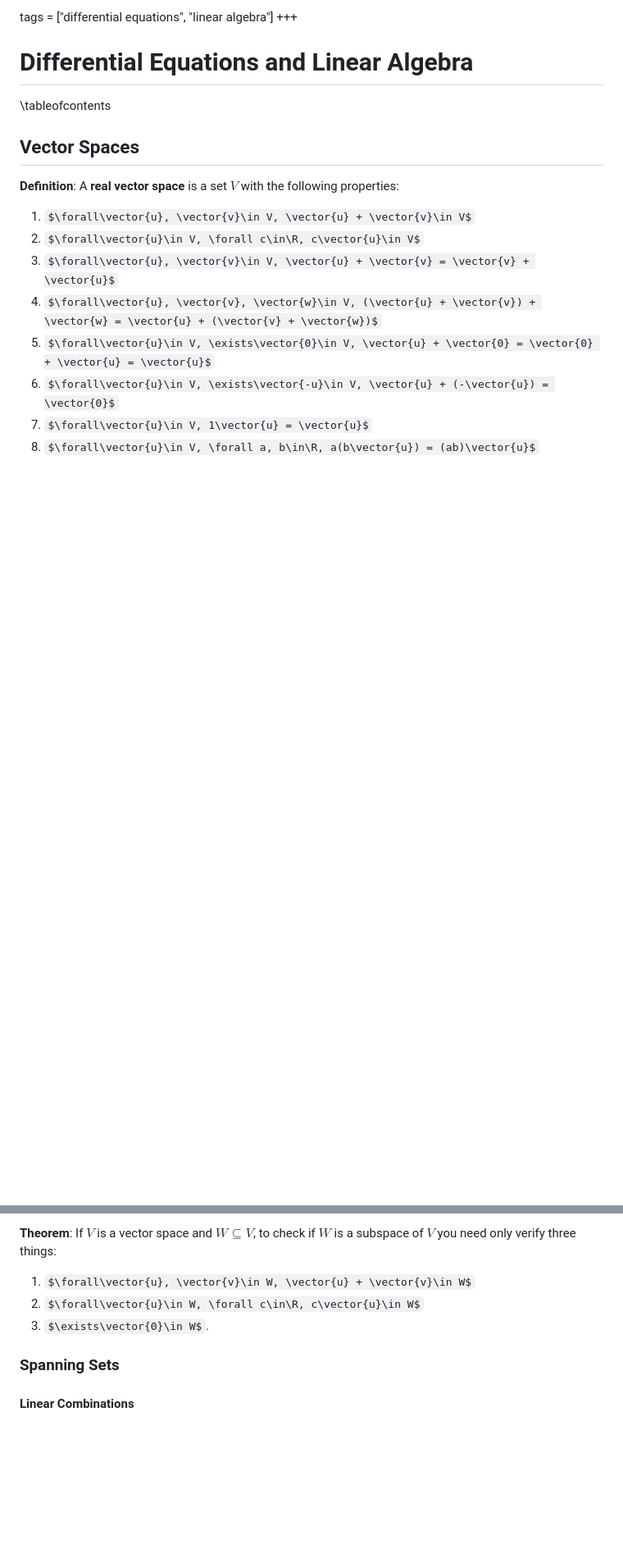
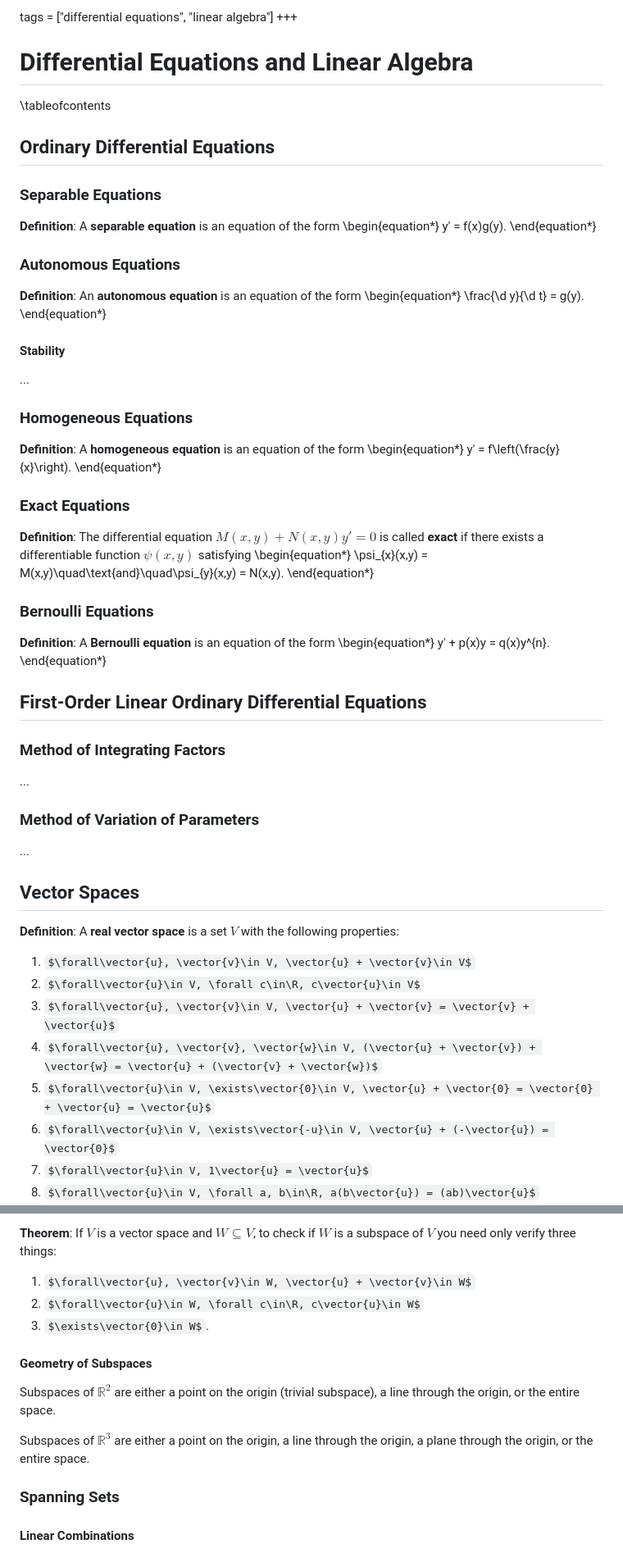
Before and after one commit to grayespinoza/notes, a Markdown page: 207.md, 2 parts joined by grey strips. Shown at 82% size. Drawn GitHub-style; some formulas as TeX source; blank space fills up the shorter version.

```diff
--- a/207.md
+++ b/207.md
@@ -11,6 +11,57 @@ tags = ["differential equations", "linear algebra"]
 # Differential Equations and Linear Algebra
 
 \tableofcontents
+
+## Ordinary Differential Equations
+
+### Separable Equations
+
+**Definition**: A **separable equation** is an equation of the form
+\begin{equation*}
+y' = f(x)g(y).
+\end{equation*}
+
+### Autonomous Equations
+
+**Definition**: An **autonomous equation** is an equation of the form
+\begin{equation*}
+\frac{\d y}{\d t} = g(y).
+\end{equation*}
+
+#### Stability
+
+...
+
+### Homogeneous Equations
+
+**Definition**: A **homogeneous equation** is an equation of the form
+\begin{equation*}
+y' = f\left(\frac{y}{x}\right).
+\end{equation*}
+
+### Exact Equations
+
+**Definition**: The differential equation $M(x,y) + N(x,y)y' = 0$ is called **exact** if there exists a differentiable function $\psi(x,y)$ satisfying
+\begin{equation*}
+\psi_{x}(x,y) = M(x,y)\quad\text{and}\quad\psi_{y}(x,y) = N(x,y).
+\end{equation*}
+
+### Bernoulli Equations
+
+**Definition**: A **Bernoulli equation** is an equation of the form
+\begin{equation*}
+y' + p(x)y = q(x)y^{n}.
+\end{equation*}
+
+## First-Order Linear Ordinary Differential Equations
+
+### Method of Integrating Factors
+
+...
+
+### Method of Variation of Parameters
+
+...
 
 ## Vector Spaces
 
@@ -64,6 +115,12 @@ For the following examples, suppose $V$ is a vector space.
 2) $\forall\vector{u}\in W, \forall c\in\R, c\vector{u}\in W$
 3) $\exists\vector{0}\in W$.
 
+#### Geometry of Subspaces
+
+Subspaces of $\mathbb{R}^{2}$ are either a point on the origin (trivial subspace), a line through the origin, or the entire space.
+
+Subspaces of $\mathbb{R}^{3}$ are either a point on the origin, a line through the origin, a plane through the origin, or the entire space.
+
 ### Spanning Sets
 
 #### Linear Combinations
```
Also changed, not shown: other parts of 207.md (+47 -23 lines), 280.md (+0 -28 lines).
